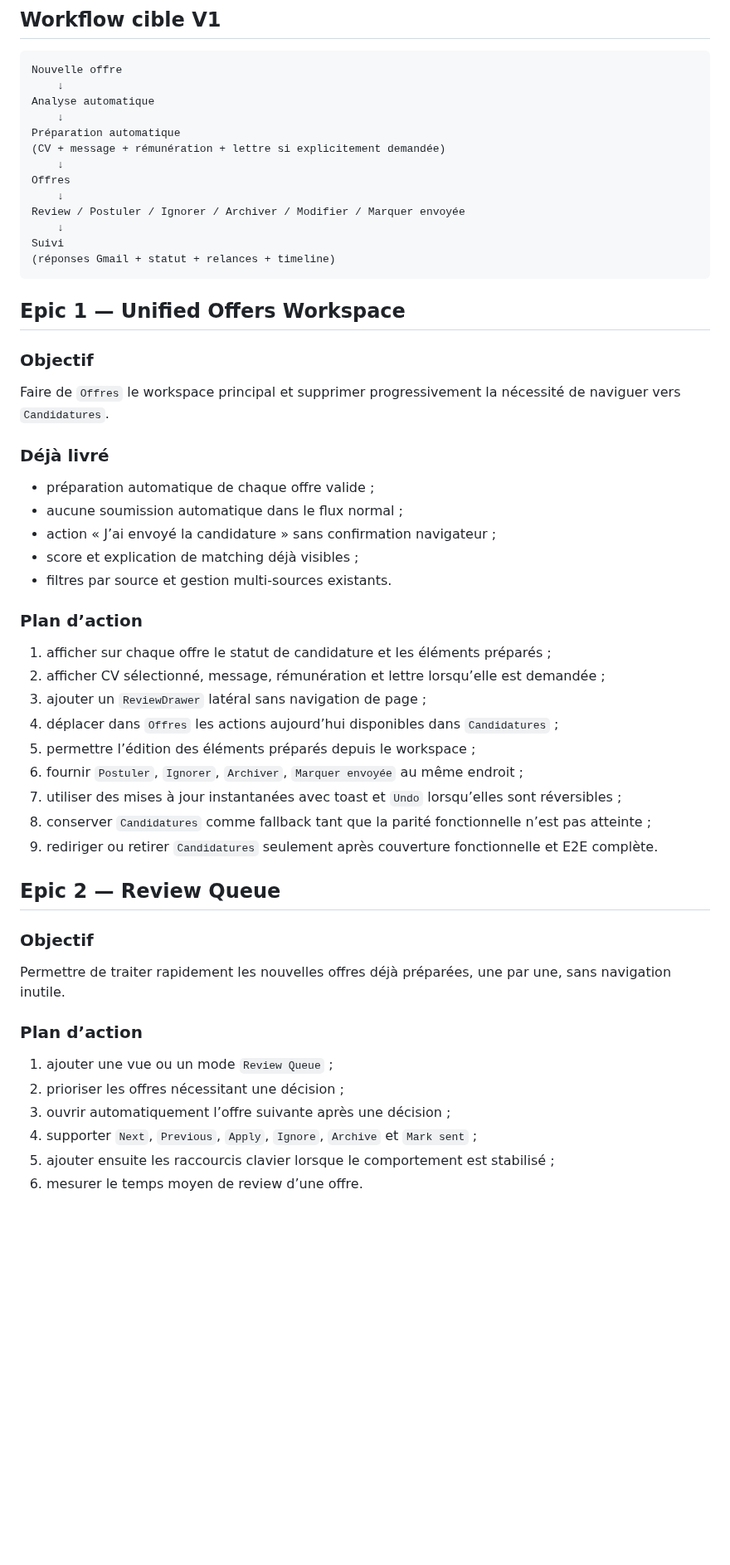
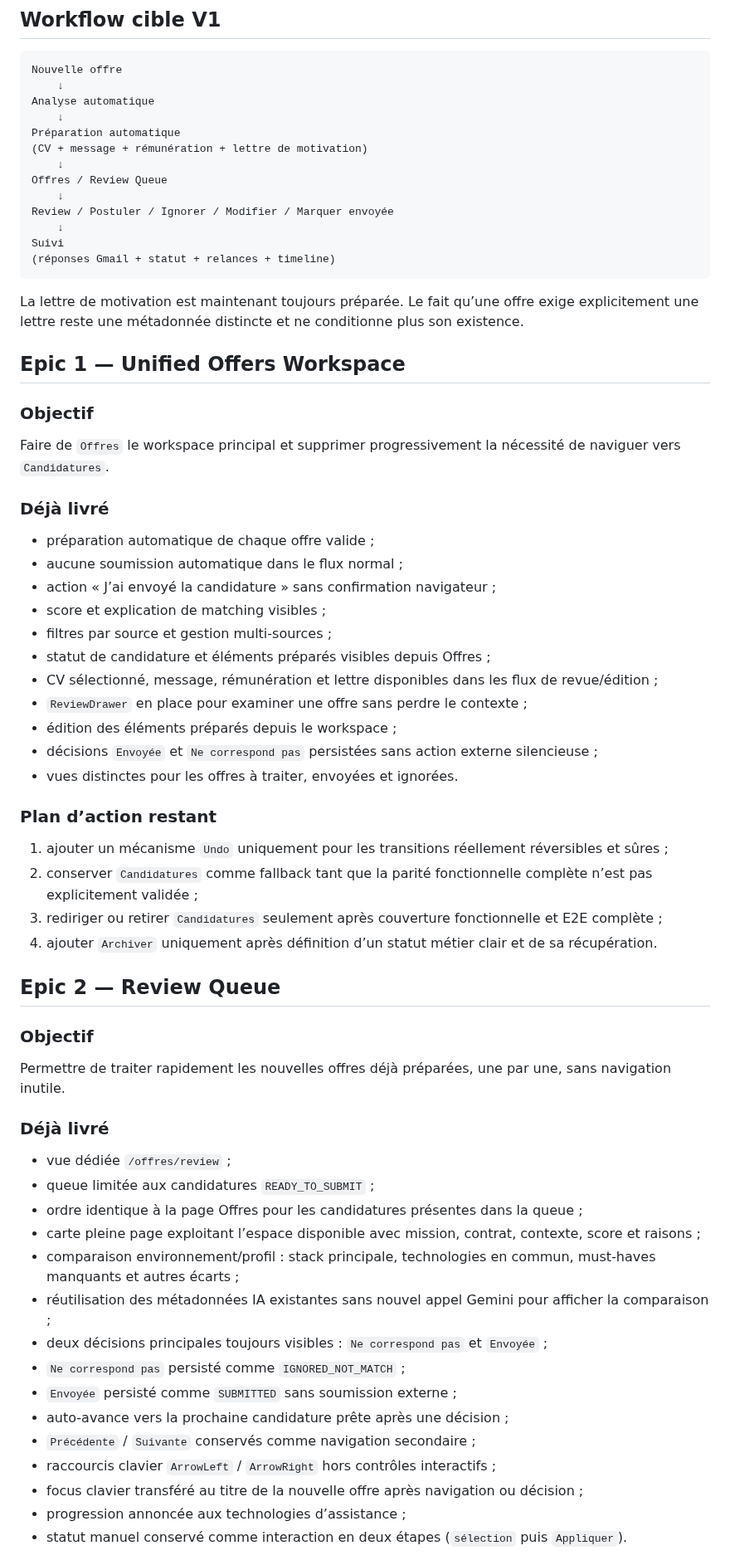
Before and after one commit to eissasoubhi/jobpilot-local, a Markdown page: docs/product/roadmap-v1.md, the part around one of its changes. Shown at 83% size. Rendered like a GitHub page; blank space fills up the shorter version.

Commit message:
Mark Review Queue and cover letters delivered in V1 roadmap

````diff
--- a/docs/product/roadmap-v1.md
+++ b/docs/product/roadmap-v1.md
@@ -47,15 +47,17 @@ Nouvelle offre
 Analyse automatique
     ↓
 Préparation automatique
-(CV + message + rémunération + lettre si explicitement demandée)
+(CV + message + rémunération + lettre de motivation)
     ↓
-Offres
+Offres / Review Queue
     ↓
-Review / Postuler / Ignorer / Archiver / Modifier / Marquer envoyée
+Review / Postuler / Ignorer / Modifier / Marquer envoyée
     ↓
 Suivi
 (réponses Gmail + statut + relances + timeline)
 ```
+
+La lettre de motivation est maintenant toujours préparée. Le fait qu’une offre exige explicitement une lettre reste une métadonnée distincte et ne conditionne plus son existence.
 
 ## Epic 1 — Unified Offers Workspace
 
@@ -68,20 +70,21 @@ Faire de `Offres` le workspace principal et supprimer progressivement la nécess
 - préparation automatique de chaque offre valide ;
 - aucune soumission automatique dans le flux normal ;
 - action « J’ai envoyé la candidature » sans confirmation navigateur ;
-- score et explication de matching déjà visibles ;
-- filtres par source et gestion multi-sources existants.
+- score et explication de matching visibles ;
+- filtres par source et gestion multi-sources ;
+- statut de candidature et éléments préparés visibles depuis Offres ;
+- CV sélectionné, message, rémunération et lettre disponibles dans les flux de revue/édition ;
+- `ReviewDrawer` en place pour examiner une offre sans perdre le contexte ;
+- édition des éléments préparés depuis le workspace ;
+- décisions `Envoyée` et `Ne correspond pas` persistées sans action externe silencieuse ;
+- vues distinctes pour les offres à traiter, envoyées et ignorées.
 
-### Plan d’action
+### Plan d’action restant
 
-1. afficher sur chaque offre le statut de candidature et les éléments préparés ;
-2. afficher CV sélectionné, message, rémunération et lettre lorsqu’elle est demandée ;
-3. ajouter un `ReviewDrawer` latéral sans navigation de page ;
-4. déplacer dans `Offres` les actions aujourd’hui disponibles dans `Candidatures` ;
-5. permettre l’édition des éléments préparés depuis le workspace ;
-6. fournir `Postuler`, `Ignorer`, `Archiver`, `Marquer envoyée` au même endroit ;
-7. utiliser des mises à jour instantanées avec toast et `Undo` lorsqu’elles sont réversibles ;
-8. conserver `Candidatures` comme fallback tant que la parité fonctionnelle n’est pas atteinte ;
-9. rediriger ou retirer `Candidatures` seulement après couverture fonctionnelle et E2E complète.
+1. ajouter un mécanisme `Undo` uniquement pour les transitions réellement réversibles et sûres ;
+2. conserver `Candidatures` comme fallback tant que la parité fonctionnelle complète n’est pas explicitement validée ;
+3. rediriger ou retirer `Candidatures` seulement après couverture fonctionnelle et E2E complète ;
+4. ajouter `Archiver` uniquement après définition d’un statut métier clair et de sa récupération.
 
 ## Epic 2 — Review Queue
 
@@ -89,11 +92,21 @@ Faire de `Offres` le workspace principal et supprimer progressivement la nécess
 
 Permettre de traiter rapidement les nouvelles offres déjà préparées, une par une, sans navigation inutile.
 
-### Plan d’action
+### Déjà livré
 
-1. ajouter une vue ou un mode `Review Queue` ;
-2. prioriser les offres nécessitant une décision ;
-3. ouvrir automatiquement l’offre suivante après une décision ;
-4. supporter `Next`, `Previous`, `Apply`, `Ignore`, `Archive` et `Mark sent` ;
-5. ajouter ensuite les raccourcis clavier lorsque le comportement est stabilisé ;
-6. mesurer le temps moyen de review d’une offre.
+- vue dédiée `/offres/review` ;
+- queue limitée aux candidatures `READY_TO_SUBMIT` ;
+- ordre identique à la page Offres pour les candidatures présentes dans la queue ;
+- carte pleine page exploitant l’espace disponible avec mission, contrat, contexte, score et raisons ;
+- comparaison environnement/profil : stack principale, technologies en commun, must-haves manquants et autres écarts ;
+- réutilisation des métadonnées IA existantes sans nouvel appel Gemini pour afficher la comparaison ;
+- deux décisions principales toujours visibles : `Ne correspond pas` et `Envoyée` ;
+- `Ne correspond pas` persisté comme `IGNORED_NOT_MATCH` ;
+- `Envoyée` persisté comme `SUBMITTED` sans soumission externe ;
+- auto-avance vers la prochaine candidature prête après une décision ;
+- `Précédente` / `Suivante` conservés comme navigation secondaire ;
+- raccourcis clavier `ArrowLeft` / `ArrowRight` hors contrôles interactifs ;
+- focus clavier transféré au titre de la nouvelle offre après navigation ou décision ;
+- progression annoncée aux technologies d’assistance ;
+- statut manuel conservé comme interaction en deux étapes (`sélection` puis `Appliquer`).
+
````
Also changed, not shown: other parts of docs/product/roadmap-v1.md (+15 -2 lines).
